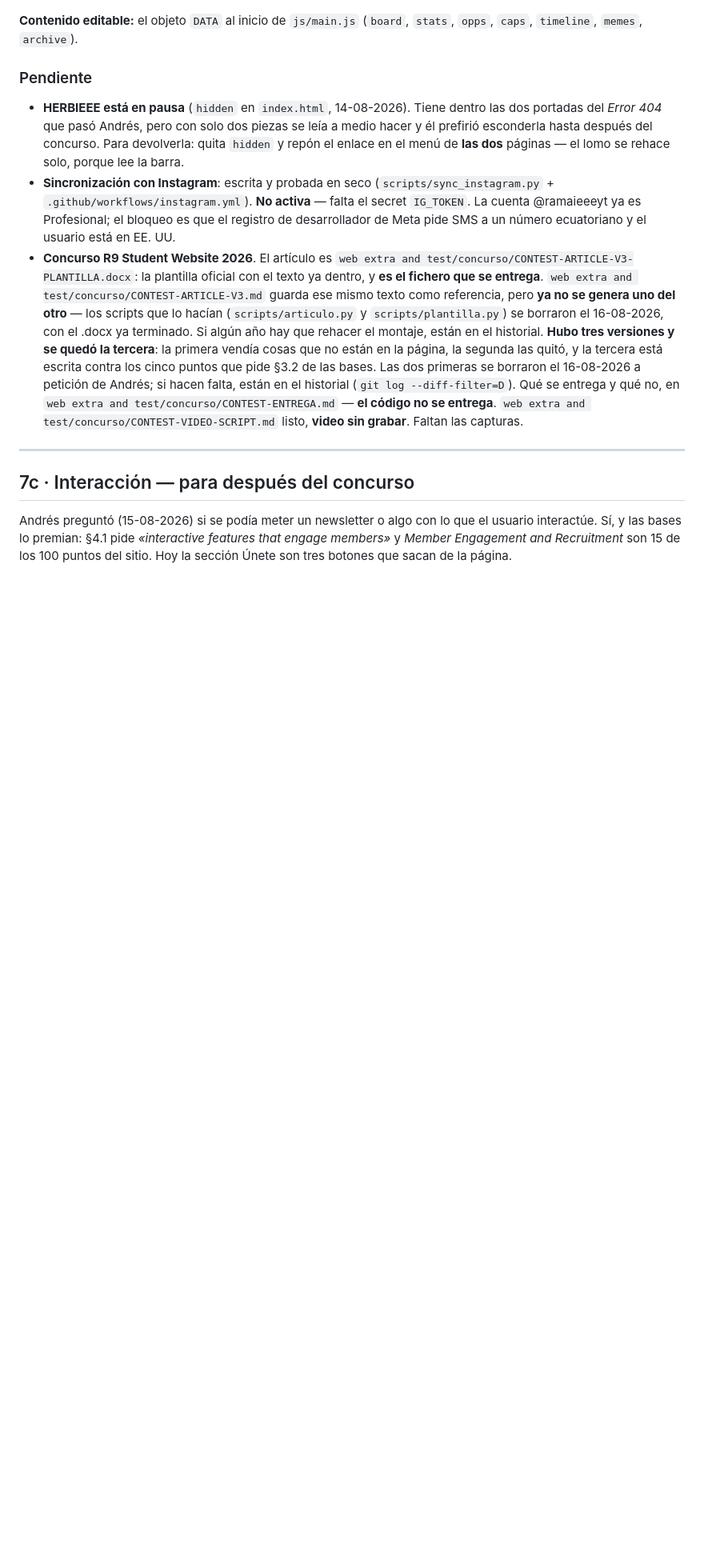
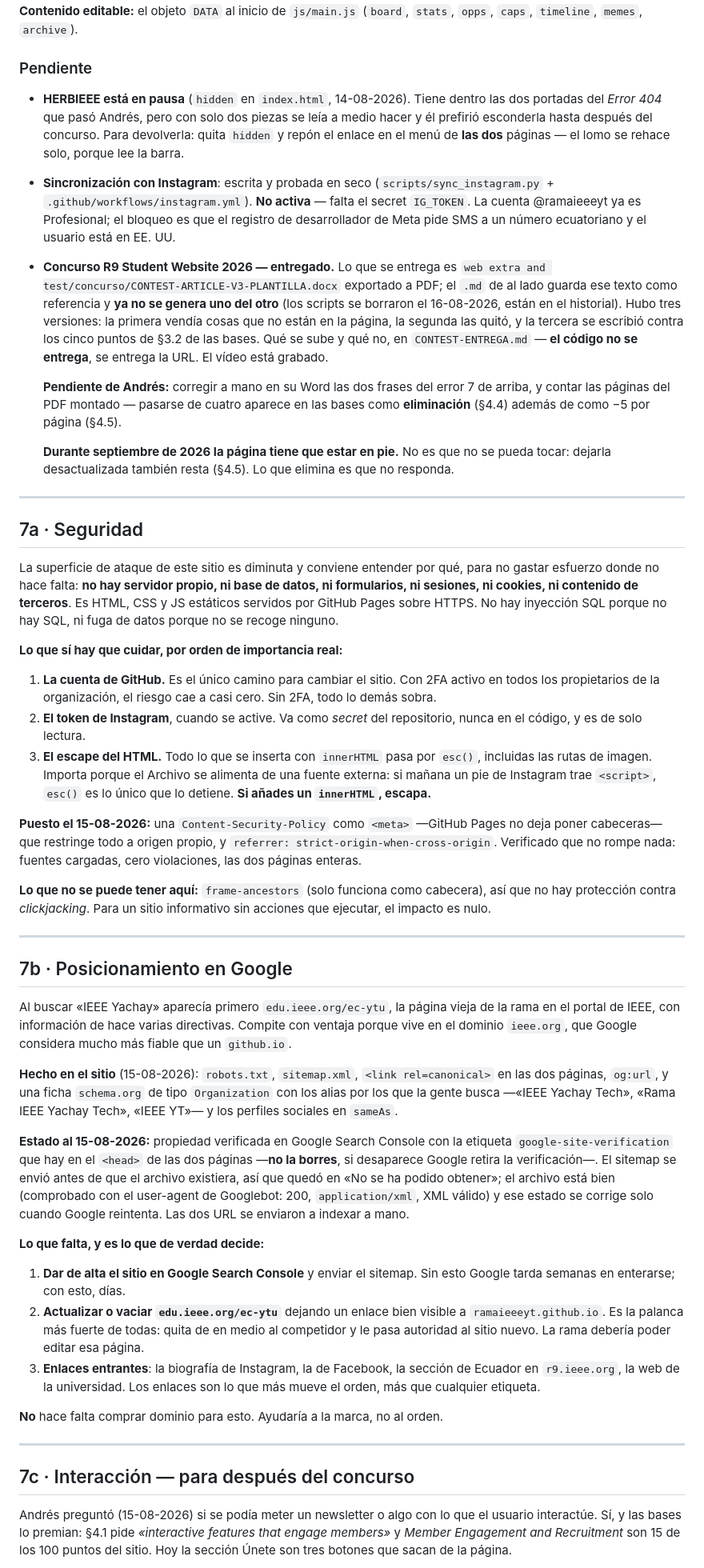
Before and after one commit to ramaieeeyt/ramaieeeyt.github.io, a Markdown page: CONTEXTO.md, the part around one of its changes. Shown at 80% size. Rendered like a GitHub page; blank space fills up the shorter version.

```diff
--- a/CONTEXTO.md
+++ b/CONTEXTO.md
@@ -291,19 +307,89 @@ La **marginalia izquierda** se oculta en escritorio — el lomo ocupa ese margen
   **No activa** — falta el secret `IG_TOKEN`. La cuenta @ramaieeeyt ya es
   Profesional; el bloqueo es que el registro de desarrollador de Meta pide
   SMS a un número ecuatoriano y el usuario está en EE. UU.
-- **Concurso R9 Student Website 2026**. El artículo es
-  `web extra and test/concurso/CONTEST-ARTICLE-V3-PLANTILLA.docx`: la plantilla oficial con el texto ya
-  dentro, y **es el fichero que se entrega**. `web extra and test/concurso/CONTEST-ARTICLE-V3.md` guarda ese
-  mismo texto como referencia, pero **ya no se genera uno del otro** — los
-  scripts que lo hacían (`scripts/articulo.py` y `scripts/plantilla.py`) se
-  borraron el 16-08-2026, con el .docx ya terminado. Si algún año hay que
-  rehacer el montaje, están en el historial. **Hubo tres versiones y
-  se quedó la tercera**: la primera vendía cosas que no están en la página, la
-  segunda las quitó, y la tercera está escrita contra los cinco puntos que pide
-  §3.2 de las bases. Las dos primeras se borraron el 16-08-2026 a petición de
-  Andrés; si hacen falta, están en el historial (`git log --diff-filter=D`).
-  Qué se entrega y qué no, en `web extra and test/concurso/CONTEST-ENTREGA.md` — **el código no se entrega**.
-  `web extra and test/concurso/CONTEST-VIDEO-SCRIPT.md` listo, **video sin grabar**. Faltan las capturas.
+- **Concurso R9 Student Website 2026 — entregado.** Lo que se entrega es
+  `web extra and test/concurso/CONTEST-ARTICLE-V3-PLANTILLA.docx` exportado a
+  PDF; el `.md` de al lado guarda ese texto como referencia y **ya no se genera
+  uno del otro** (los scripts se borraron el 16-08-2026, están en el historial).
+  Hubo tres versiones: la primera vendía cosas que no están en la página, la
+  segunda las quitó, y la tercera se escribió contra los cinco puntos de §3.2 de
+  las bases. Qué se sube y qué no, en `CONTEST-ENTREGA.md` — **el código no se
+  entrega**, se entrega la URL. El vídeo está grabado.
+
+  **Pendiente de Andrés:** corregir a mano en su Word las dos frases del error 7
+  de arriba, y contar las páginas del PDF montado — pasarse de cuatro aparece en
+  las bases como **eliminación** (§4.4) además de como −5 por página (§4.5).
+
+  **Durante septiembre de 2026 la página tiene que estar en pie.** No es que no
+  se pueda tocar: dejarla desactualizada también resta (§4.5). Lo que elimina es
+  que no responda.
+
+---
+
+## 7a · Seguridad
+
+La superficie de ataque de este sitio es diminuta y conviene entender por qué,
+para no gastar esfuerzo donde no hace falta: **no hay servidor propio, ni base
+de datos, ni formularios, ni sesiones, ni cookies, ni contenido de terceros**.
+Es HTML, CSS y JS estáticos servidos por GitHub Pages sobre HTTPS. No hay
+inyección SQL porque no hay SQL, ni fuga de datos porque no se recoge ninguno.
+
+**Lo que sí hay que cuidar, por orden de importancia real:**
+
+1. **La cuenta de GitHub.** Es el único camino para cambiar el sitio. Con 2FA
+   activo en todos los propietarios de la organización, el riesgo cae a casi
+   cero. Sin 2FA, todo lo demás sobra.
+2. **El token de Instagram**, cuando se active. Va como *secret* del
+   repositorio, nunca en el código, y es de solo lectura.
+3. **El escape del HTML.** Todo lo que se inserta con `innerHTML` pasa por
+   `esc()`, incluidas las rutas de imagen. Importa porque el Archivo se
+   alimenta de una fuente externa: si mañana un pie de Instagram trae `<script>`,
+   `esc()` es lo único que lo detiene. **Si añades un `innerHTML`, escapa.**
+
+**Puesto el 15-08-2026:** una `Content-Security-Policy` como `<meta>` —GitHub
+Pages no deja poner cabeceras— que restringe todo a origen propio, y
+`referrer: strict-origin-when-cross-origin`. Verificado que no rompe nada:
+fuentes cargadas, cero violaciones, las dos páginas enteras.
+
+**Lo que no se puede tener aquí:** `frame-ancestors` (solo funciona como
+cabecera), así que no hay protección contra *clickjacking*. Para un sitio
+informativo sin acciones que ejecutar, el impacto es nulo.
+
+---
+
+## 7b · Posicionamiento en Google
+
+Al buscar «IEEE Yachay» aparecía primero `edu.ieee.org/ec-ytu`, la página vieja
+de la rama en el portal de IEEE, con información de hace varias directivas.
+Compite con ventaja porque vive en el dominio `ieee.org`, que Google considera
+mucho más fiable que un `github.io`.
+
+**Hecho en el sitio** (15-08-2026): `robots.txt`, `sitemap.xml`, `<link rel=canonical>`
+en las dos páginas, `og:url`, y una ficha `schema.org` de tipo `Organization`
+con los alias por los que la gente busca —«IEEE Yachay Tech», «Rama IEEE Yachay
+Tech», «IEEE YT»— y los perfiles sociales en `sameAs`.
+
+**Estado al 15-08-2026:** propiedad verificada en Google Search Console con la
+etiqueta `google-site-verification` que hay en el `<head>` de las dos páginas
+—**no la borres**, si desaparece Google retira la verificación—. El sitemap se
+envió antes de que el archivo existiera, así que quedó en «No se ha podido
+obtener»; el archivo está bien (comprobado con el user-agent de Googlebot: 200,
+`application/xml`, XML válido) y ese estado se corrige solo cuando Google
+reintenta. Las dos URL se enviaron a indexar a mano.
+
+**Lo que falta, y es lo que de verdad decide:**
+
+1. **Dar de alta el sitio en Google Search Console** y enviar el sitemap. Sin
+   esto Google tarda semanas en enterarse; con esto, días.
+2. **Actualizar o vaciar `edu.ieee.org/ec-ytu`** dejando un enlace bien visible
+   a `ramaieeeyt.github.io`. Es la palanca más fuerte de todas: quita de en
+   medio al competidor y le pasa autoridad al sitio nuevo. La rama debería
+   poder editar esa página.
+3. **Enlaces entrantes**: la biografía de Instagram, la de Facebook, la sección
+   de Ecuador en `r9.ieee.org`, la web de la universidad. Los enlaces son lo que
+   más mueve el orden, más que cualquier etiqueta.
+
+**No** hace falta comprar dominio para esto. Ayudaría a la marca, no al orden.
 
 ---
 
```
Also changed, not shown: other parts of CONTEXTO.md (+77 -57 lines).
